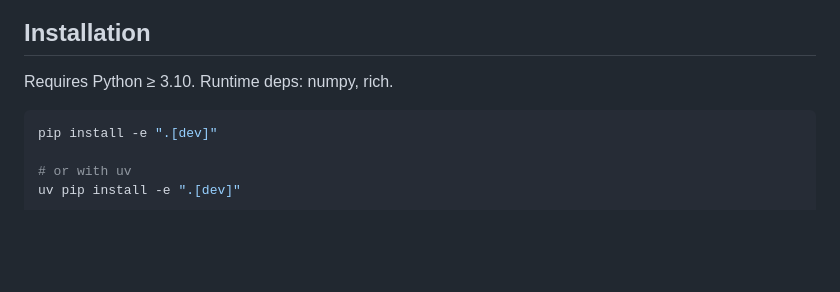
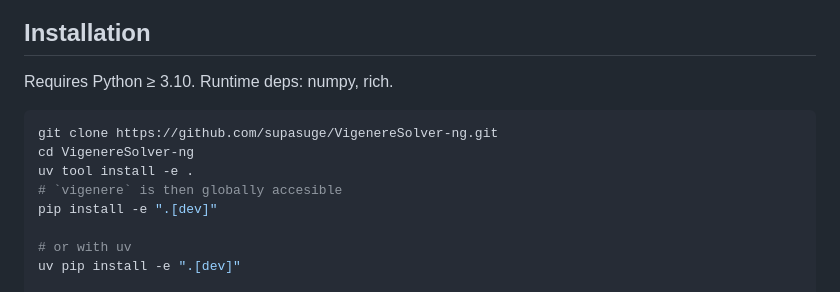
Before and after one commit to supasuge/VigenereSolver-ng, a Markdown page: README.md, the part around the change. GitHub-like rendering; blank space fills up the shorter version.

````diff
--- a/README.md
+++ b/README.md
@@ -508,6 +508,10 @@ solve(
 Requires Python ≥ 3.10. Runtime deps: numpy, rich.
 
 ```bash
+git clone https://github.com/supasuge/VigenereSolver-ng.git
+cd VigenereSolver-ng
+uv tool install -e .
+# `vigenere` is then globally accesible
 pip install -e ".[dev]"
 
 # or with uv
````
